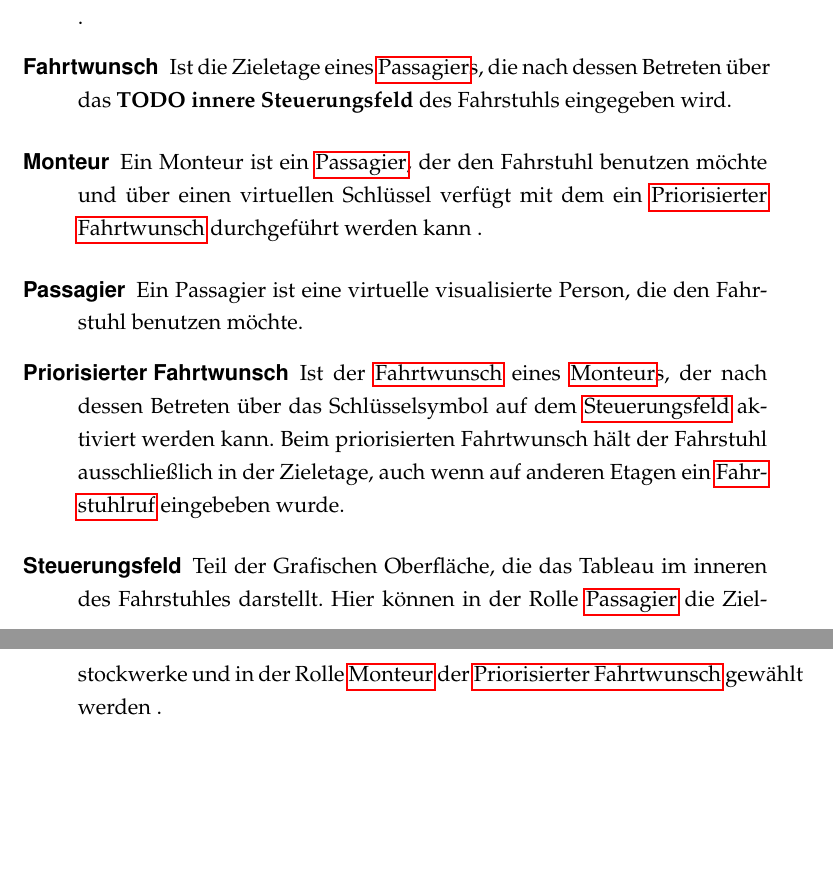
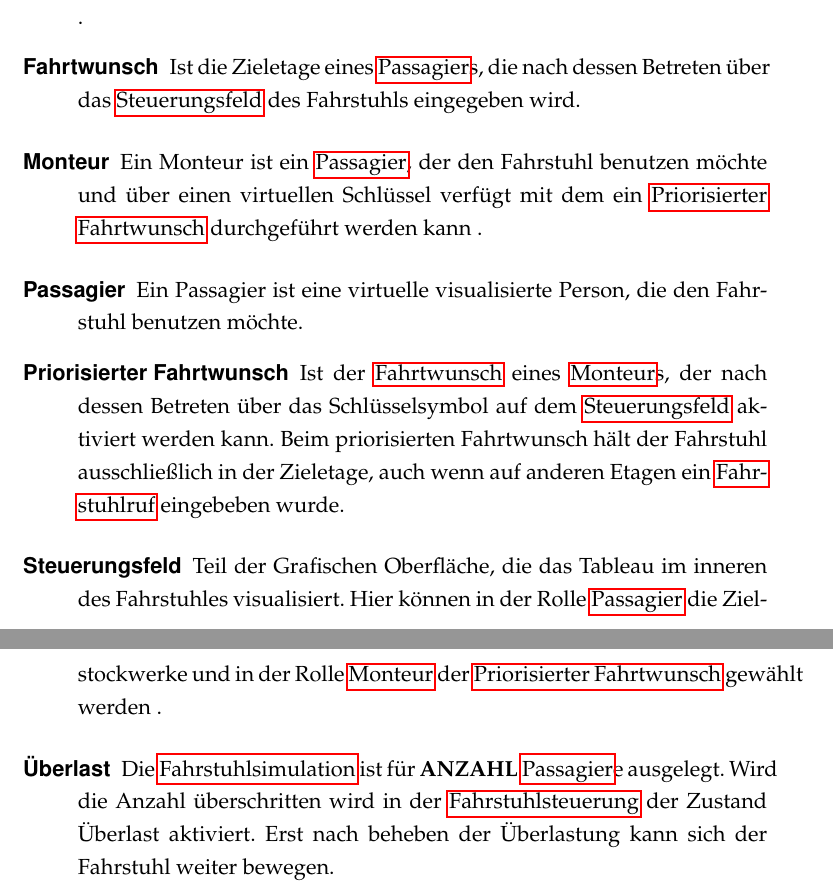
Before and after one commit to lhecker/htw-se2, a LaTeX document (pflichtenheft/pflichtenheft.tex, which reads pflichtenheft/glossar.tex): two parts of pages 15 and 16 of 16, joined at a grey line, cut so that both start at the same text, the shorter picture padded with empty space. Compiled offline with pdfLaTeX.

Commit message:
Glossar aktualisiert
-TODO entfernt
-Eintrag Überlast hinzugefügt

```diff
--- a/pflichtenheft/glossar.tex
+++ b/pflichtenheft/glossar.tex
@@ -36,7 +36,7 @@
 {
 	name=Fahrtwunsch,
 	description={
-		Ist die Zieletage eines \gls{Passagier}s, die nach dessen Betreten über das \textbf{TODO innere Steuerungsfeld} des Fahrstuhls eingegeben wird
+		Ist die Zieletage eines \gls{Passagier}s, die nach dessen Betreten über das \gls{Steuerungsfeld} des Fahrstuhls eingegeben wird
 		},
 }
 
@@ -53,6 +53,14 @@
 	name=Priorisierter Fahrtwunsch,
 	description={
 		Ist der \gls{Fahrtwunsch} eines \gls{Monteur}s, der nach dessen Betreten über das Schlüsselsymbol auf dem \gls{Steuerungsfeld} aktiviert werden kann. Beim priorisierten Fahrtwunsch hält der Fahrstuhl ausschließlich in der Zieletage, auch wenn auf anderen Etagen ein \gls{Fahrstuhlruf} eingebeben wurde
+	},
+}
+
+\newglossaryentry{Ueberlast}
+{
+	name=Überlast,
+	description={
+		Die \gls{Fahrstuhlsimulation} ist für \textbf{ANZAHL} \gls{Passagier}e ausgelegt. Wird die Anzahl überschritten wird in der \gls{Fahrstuhlsteuerung} der Zustand Überlast aktiviert. Erst nach beheben der Überlastung kann sich der Fahrstuhl weiter bewegen
 	},
 }
 
@@ -94,7 +102,7 @@
 {
 	name=Steuerungsfeld,
 	description={
-		Teil der Grafischen Oberfläche, die das Tableau im inneren des Fahrstuhles darstellt. Hier können in der Rolle \gls{Passagier} die Zielstockwerke und in  der Rolle \gls{Monteur}  der \gls{PrioFahrtwunsch} gewählt werden
+		Teil der Grafischen Oberfläche, die das Tableau im inneren des Fahrstuhles visualisiert. Hier können in der Rolle \gls{Passagier} die Zielstockwerke und in  der Rolle \gls{Monteur}  der \gls{PrioFahrtwunsch} gewählt werden
 	}
 }
 
```
Also changed, not shown: pflichtenheft/pflichtenheft.pdf.
